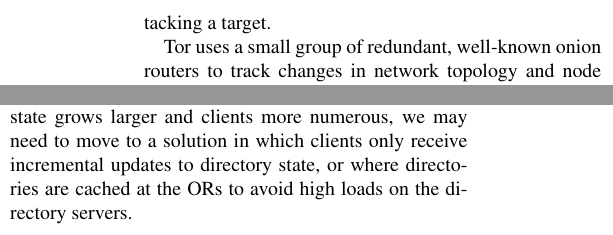
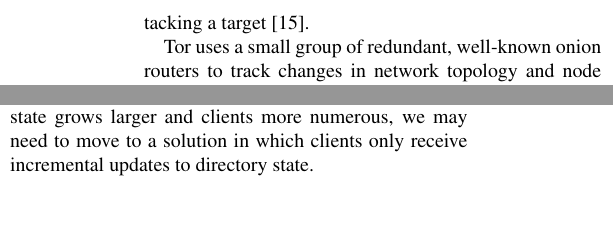
Before and after one commit to pruby/Tor-Mirror, a LaTeX paper (doc/tor-design.tex): two parts of the columns of pages 12 and 18 of 21, joined at a grey line, cut at the place of the change, the shorter picture padded with empty space. Compiled offline with pdfLaTeX; a LaTeX package or settings file that is missing is left out; a missing bibliography style is replaced by a similar one.

Commit message:
Fixes to last checkin
git-svn-id: https://svn.torproject.org/svn/tor/trunk@750 55e972cd-5a19-0410-ae62-a4d7a52db4cd

```diff
--- a/doc/tor-design.tex
+++ b/doc/tor-design.tex
@@ -1135,8 +1135,8 @@
 client about the router membership list, topology, or current network
 state. Such \emph{partitioning attacks} on client knowledge help an
 adversary to efficiently deploy resources
-when attacking a target.
-% XXX Cite for partitioning attacks?
+when attacking a target \cite{minion-design}.
+
 
 Tor uses a small group of redundant, well-known onion routers to
 track changes in network topology and node state, including keys and
@@ -1896,8 +1896,7 @@
 download a description of the entire network state every 15
 minutes.  As the state grows larger and clients more numerous, we
 may need to move to a solution in which clients only receive
-incremental updates to directory state, or where directories are
-cached at the ORs to avoid high loads on the directory servers.
+incremental updates to directory state.
 
 \emph{Implementing location-hidden servers:} While
 Section~\ref{sec:rendezvous} describes a design for rendezvous
```
